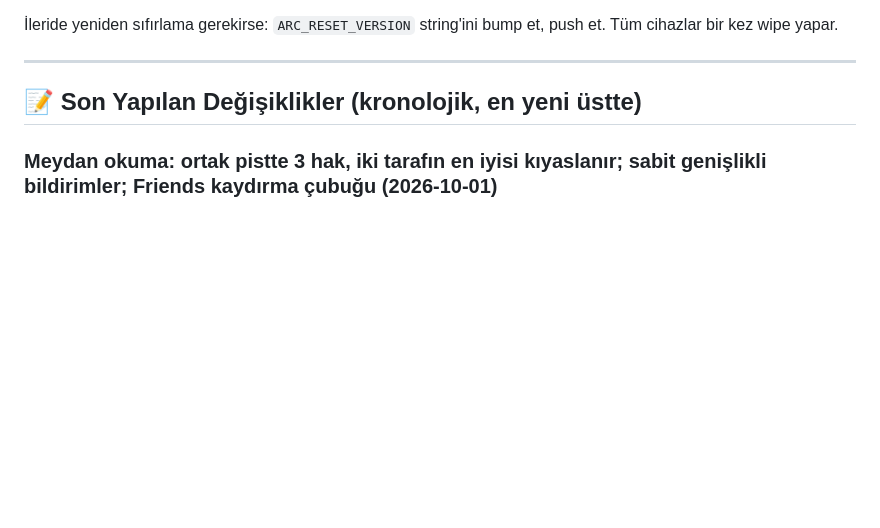
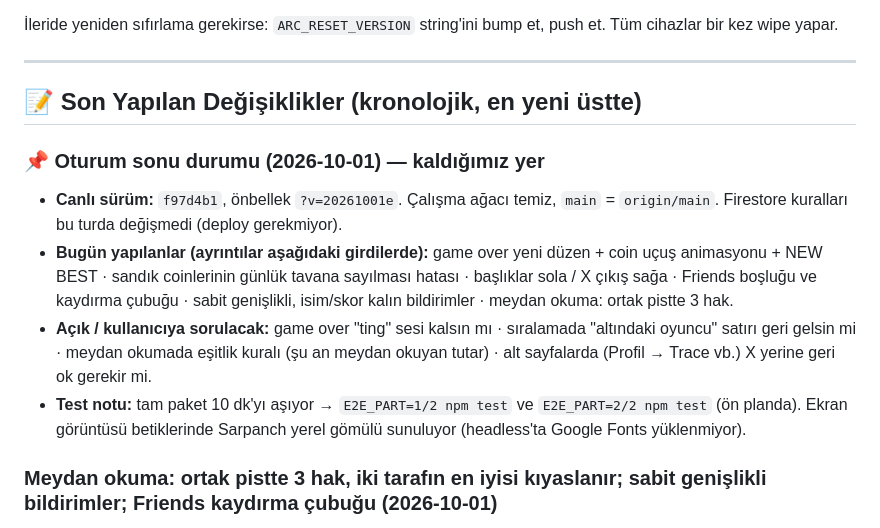
Before and after one commit to bugrasulukcu/ArcRise, a Markdown page: DEVELOPMENT_LOG.md, the part around the change. GitHub-like rendering; blank space fills up the shorter version.

Commit message:
Devlog: oturum sonu durumu ve açık konular
Co-Authored-By: Claude Opus 5.5 <noreply@anthropic.com>

```diff
--- a/DEVELOPMENT_LOG.md
+++ b/DEVELOPMENT_LOG.md
@@ -395,6 +395,13 @@ App yüklenince:
 ---
 
 ## 📝 Son Yapılan Değişiklikler (kronolojik, en yeni üstte)
+
+### 📌 Oturum sonu durumu (2026-10-01) — kaldığımız yer
+
+- **Canlı sürüm:** `f97d4b1`, önbellek `?v=20261001e`. Çalışma ağacı temiz, `main` = `origin/main`. Firestore kuralları bu turda değişmedi (deploy gerekmiyor).
+- **Bugün yapılanlar (ayrıntılar aşağıdaki girdilerde):** game over yeni düzen + coin uçuş animasyonu + NEW BEST · sandık coinlerinin günlük tavana sayılması hatası · başlıklar sola / X çıkış sağa · Friends boşluğu ve kaydırma çubuğu · sabit genişlikli, isim/skor kalın bildirimler · meydan okuma: ortak pistte 3 hak.
+- **Açık / kullanıcıya sorulacak:** game over "ting" sesi kalsın mı · sıralamada "altındaki oyuncu" satırı geri gelsin mi · meydan okumada eşitlik kuralı (şu an meydan okuyan tutar) · alt sayfalarda (Profil → Trace vb.) X yerine geri ok gerekir mi.
+- **Test notu:** tam paket 10 dk'yı aşıyor → `E2E_PART=1/2 npm test` ve `E2E_PART=2/2 npm test` (ön planda). Ekran görüntüsü betiklerinde Sarpanch yerel gömülü sunuluyor (headless'ta Google Fonts yüklenmiyor).
 
 ### Meydan okuma: ortak pistte 3 hak, iki tarafın en iyisi kıyaslanır; sabit genişlikli bildirimler; Friends kaydırma çubuğu (2026-10-01)
 
```
